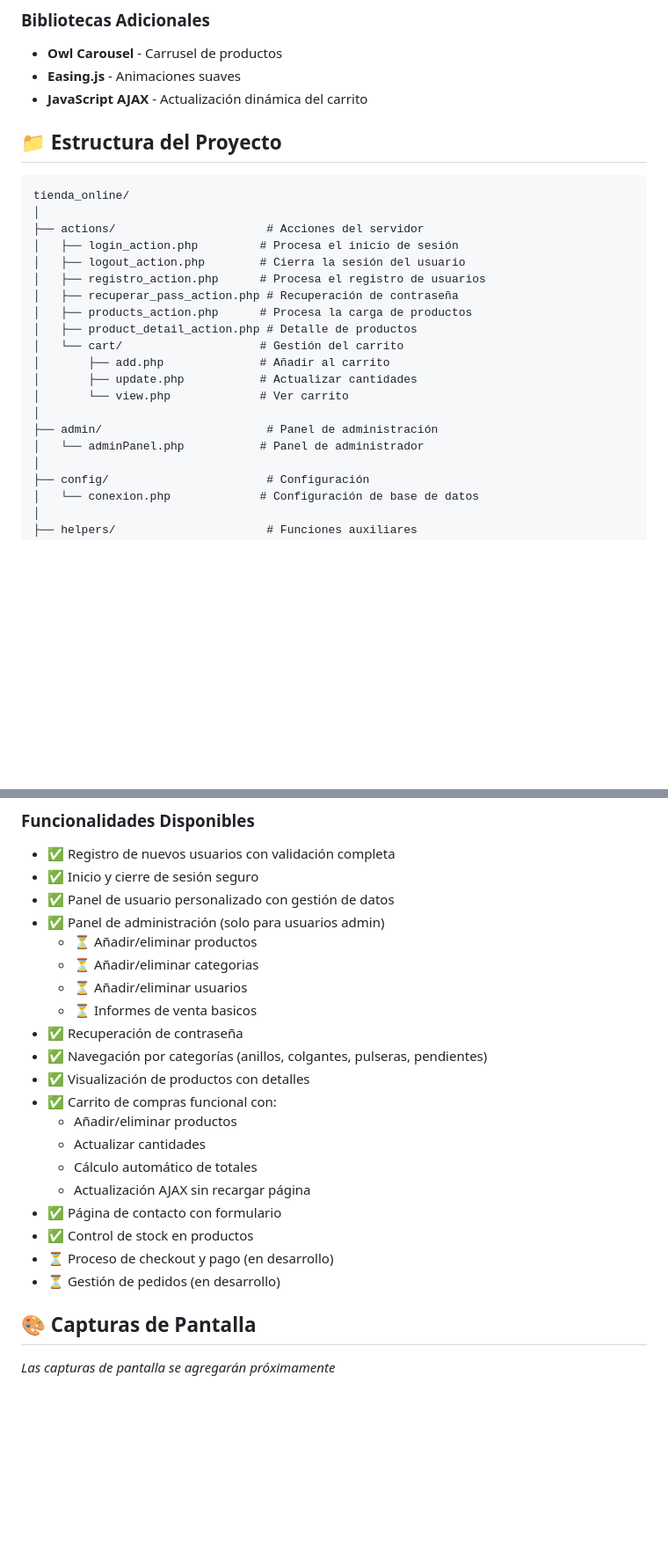
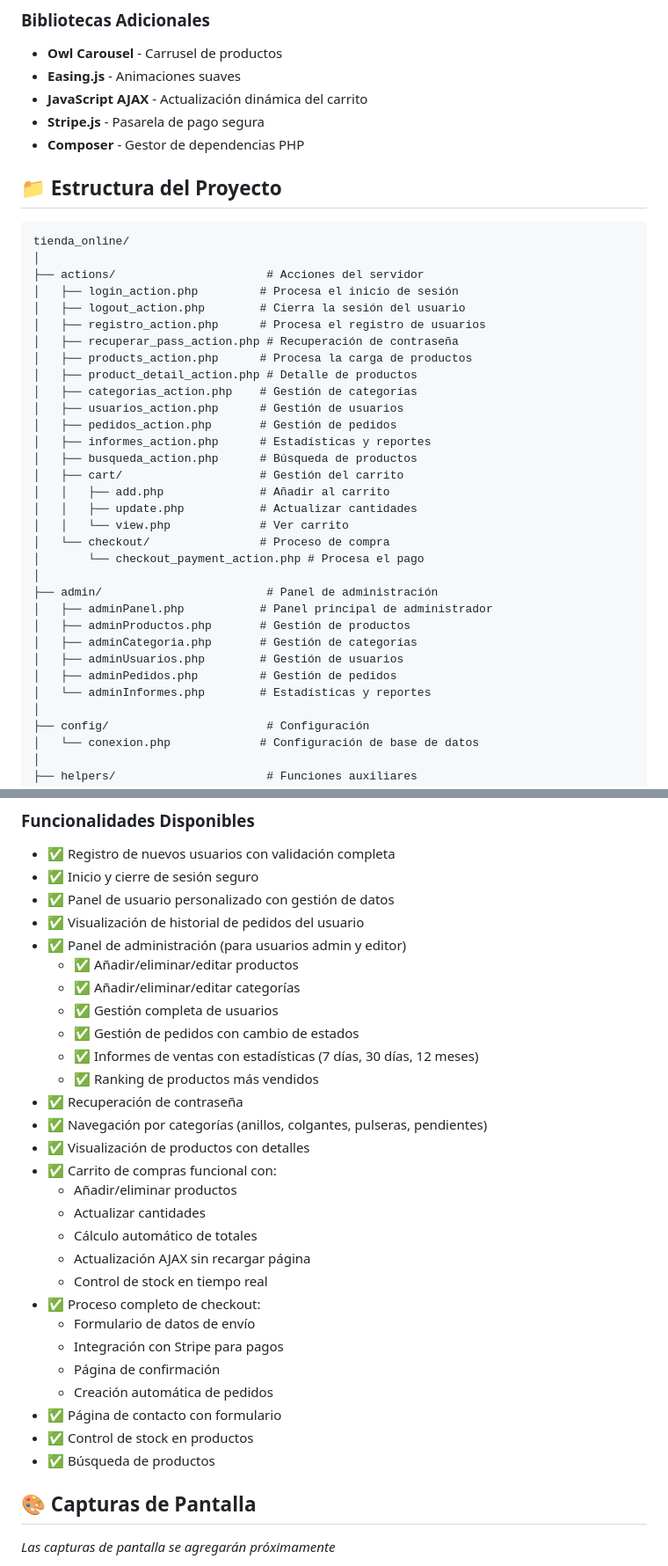
Before and after one commit to Alequi/tienda_online, a Markdown page: README.md, 2 parts joined by grey strips. Shown at 88% size. Drawn GitHub-style; blank space fills up the shorter version.

```diff
--- a/README.md
+++ b/README.md
@@ -38,6 +42,8 @@
 - **Owl Carousel** - Carrusel de productos
 - **Easing.js** - Animaciones suaves
 - **JavaScript AJAX** - Actualización dinámica del carrito
+- **Stripe.js** - Pasarela de pago segura
+- **Composer** - Gestor de dependencias PHP
 
 ## 📁 Estructura del Proyecto
 
@@ -51,13 +57,25 @@ tienda_online/
 │   ├── recuperar_pass_action.php # Recuperación de contraseña
 │   ├── products_action.php      # Procesa la carga de productos
 │   ├── product_detail_action.php # Detalle de productos
-│   └── cart/                    # Gestión del carrito
-│       ├── add.php              # Añadir al carrito
-│       ├── update.php           # Actualizar cantidades
-│       └── view.php             # Ver carrito
+│   ├── categorias_action.php    # Gestión de categorías
+│   ├── usuarios_action.php      # Gestión de usuarios
+│   ├── pedidos_action.php       # Gestión de pedidos
+│   ├── informes_action.php      # Estadísticas y reportes
+│   ├── busqueda_action.php      # Búsqueda de productos
+│   ├── cart/                    # Gestión del carrito
+│   │   ├── add.php              # Añadir al carrito
+│   │   ├── update.php           # Actualizar cantidades
+│   │   └── view.php             # Ver carrito
+│   └── checkout/                # Proceso de compra
+│       └── checkout_payment_action.php # Procesa el pago
 │
 ├── admin/                        # Panel de administración
-│   └── adminPanel.php           # Panel de administrador
+│   ├── adminPanel.php           # Panel principal de administrador
+│   ├── adminProductos.php       # Gestión de productos
+│   ├── adminCategoria.php       # Gestión de categorías
+│   ├── adminUsuarios.php        # Gestión de usuarios
+│   ├── adminPedidos.php         # Gestión de pedidos
+│   └── adminInformes.php        # Estadísticas y reportes
 │
 ├── config/                       # Configuración
 │   └── conexion.php             # Configuración de base de datos
@@ -190,11 +237,14 @@ La base de datos incluirá:
 - ✅ Registro de nuevos usuarios con validación completa
 - ✅ Inicio y cierre de sesión seguro
 - ✅ Panel de usuario personalizado con gestión de datos
-- ✅ Panel de administración (solo para usuarios admin)
-  - ⏳ Añadir/eliminar productos
-  - ⏳ Añadir/eliminar categorias
-  - ⏳ Añadir/eliminar usuarios
-  - ⏳ Informes de venta basicos
+- ✅ Visualización de historial de pedidos del usuario
+- ✅ Panel de administración (para usuarios admin y editor)
+  - ✅ Añadir/eliminar/editar productos
+  - ✅ Añadir/eliminar/editar categorías
+  - ✅ Gestión completa de usuarios
+  - ✅ Gestión de pedidos con cambio de estados
+  - ✅ Informes de ventas con estadísticas (7 días, 30 días, 12 meses)
+  - ✅ Ranking de productos más vendidos
 - ✅ Recuperación de contraseña
 - ✅ Navegación por categorías (anillos, colgantes, pulseras, pendientes)
 - ✅ Visualización de productos con detalles
@@ -203,10 +253,15 @@ La base de datos incluirá:
   - Actualizar cantidades
   - Cálculo automático de totales
   - Actualización AJAX sin recargar página
+  - Control de stock en tiempo real
+- ✅ Proceso completo de checkout:
+  - Formulario de datos de envío
+  - Integración con Stripe para pagos
+  - Página de confirmación
+  - Creación automática de pedidos
 - ✅ Página de contacto con formulario
 - ✅ Control de stock en productos
-- ⏳ Proceso de checkout y pago (en desarrollo)
-- ⏳ Gestión de pedidos (en desarrollo)
+- ✅ Búsqueda de productos
 
 ## 🎨 Capturas de Pantalla
 
```
Also changed, not shown: other parts of README.md (+63 -18 lines).
